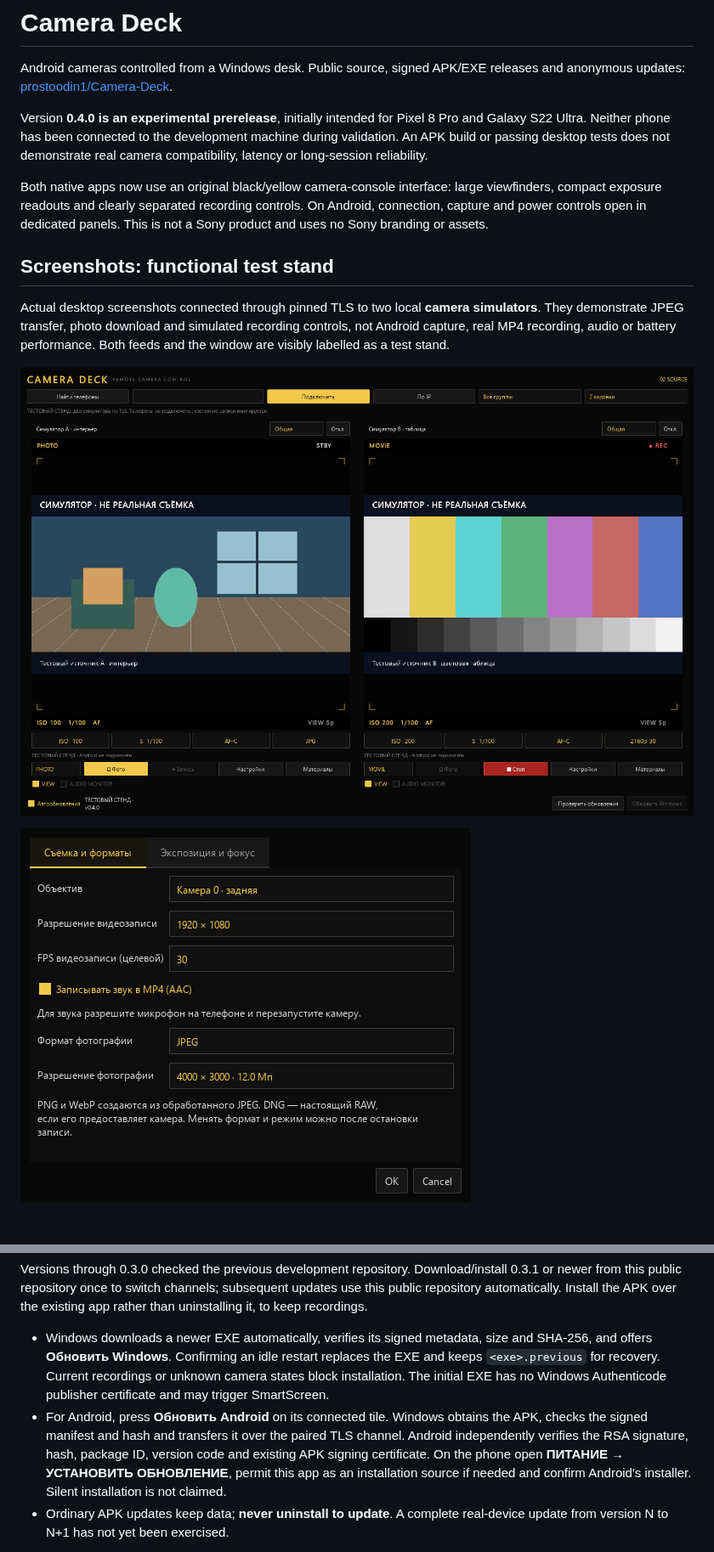
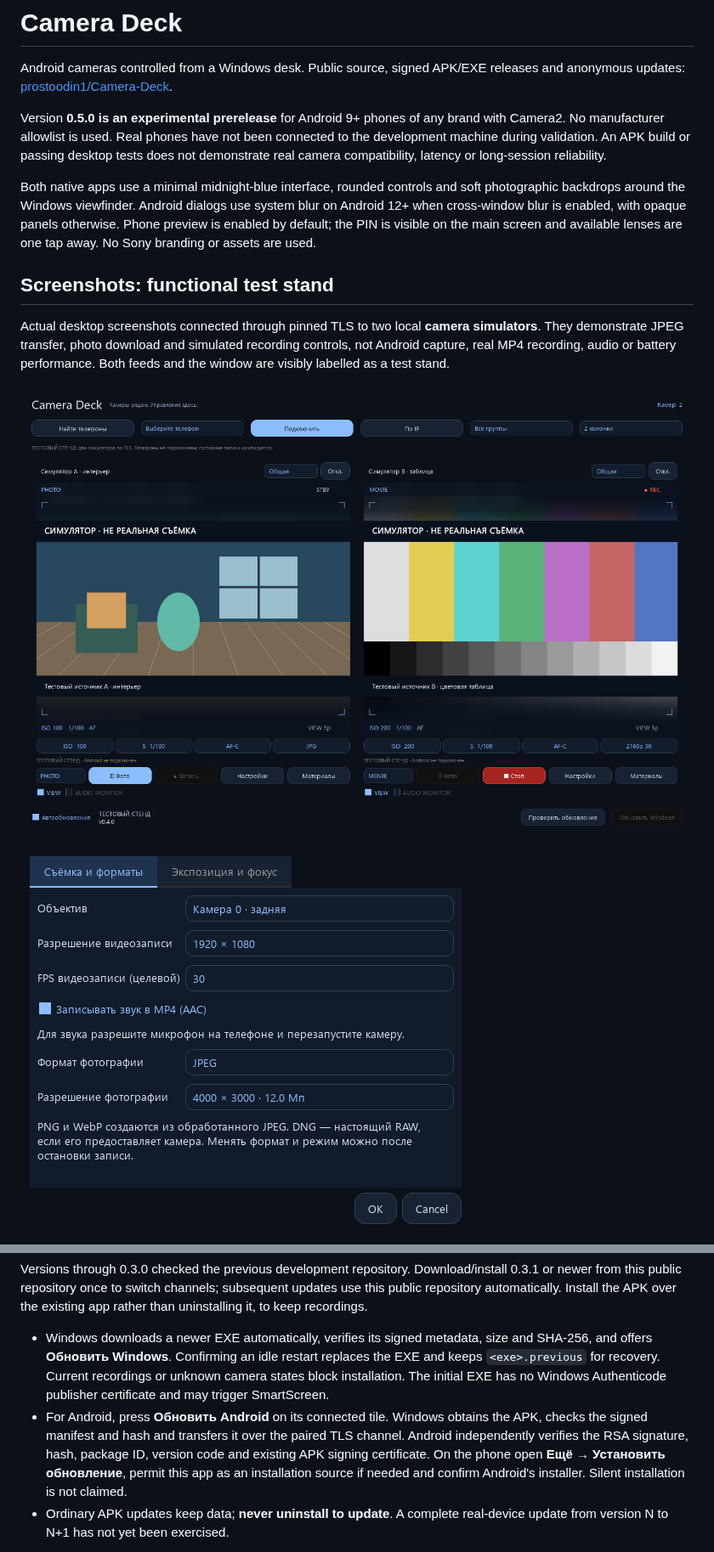
Before and after one commit to prostoodin1/Camera-Deck, a Markdown page: README.md, 2 parts joined by grey strips. Shown at 85% size. Drawn GitHub-style; pictures changed too: docs/screenshots/02-video-control-simulator.png, docs/screenshots/03-capture-settings.png.

Commit message:
Simplify pairing, enable phone preview and refresh native interfaces

```diff
--- a/README.md
+++ b/README.md
@@ -2,9 +2,9 @@
 
 Android cameras controlled from a Windows desk. Public source, signed APK/EXE releases and anonymous updates: [prostoodin1/Camera-Deck](https://github.com/prostoodin1/Camera-Deck).
 
-Version **0.4.0 is an experimental prerelease**, initially intended for Pixel 8 Pro and Galaxy S22 Ultra. Neither phone has been connected to the development machine during validation. An APK build or passing desktop tests does not demonstrate real camera compatibility, latency or long-session reliability.
+Version **0.5.0 is an experimental prerelease** for Android 9+ phones of any brand with Camera2. No manufacturer allowlist is used. Real phones have not been connected to the development machine during validation. An APK build or passing desktop tests does not demonstrate real camera compatibility, latency or long-session reliability.
 
-Both native apps now use an original black/yellow camera-console interface: large viewfinders, compact exposure readouts and clearly separated recording controls. On Android, connection, capture and power controls open in dedicated panels. This is not a Sony product and uses no Sony branding or assets.
+Both native apps use a minimal midnight-blue interface, rounded controls and soft photographic backdrops around the Windows viewfinder. Android dialogs use system blur on Android 12+ when cross-window blur is enabled, with opaque panels otherwise. Phone preview is enabled by default; the PIN is visible on the main screen and available lenses are one tap away. No Sony branding or assets are used.
 
 ## Screenshots: functional test stand
 
@@ -47,7 +47,7 @@ No GitHub account, Git installation or token is required for installed apps to c
 Versions through 0.3.0 checked the previous development repository. Download/install 0.3.1 or newer from this public repository once to switch channels; subsequent updates use this public repository automatically. Install the APK over the existing app rather than uninstalling it, to keep recordings.
 
 - Windows downloads a newer EXE automatically, verifies its signed metadata, size and SHA-256, and offers **Обновить Windows**. Confirming an idle restart replaces the EXE and keeps `<exe>.previous` for recovery. Current recordings or unknown camera states block installation. The initial EXE has no Windows Authenticode publisher certificate and may trigger SmartScreen.
-- For Android, press **Обновить Android** on its connected tile. Windows obtains the APK, checks the signed manifest and hash and transfers it over the paired TLS channel. Android independently verifies the RSA signature, hash, package ID, version code and existing APK signing certificate. On the phone open **ПИТАНИЕ → УСТАНОВИТЬ ОБНОВЛЕНИЕ**, permit this app as an installation source if needed and confirm Android's installer. Silent installation is not claimed.
+- For Android, press **Обновить Android** on its connected tile. Windows obtains the APK, checks the signed manifest and hash and transfers it over the paired TLS channel. Android independently verifies the RSA signature, hash, package ID, version code and existing APK signing certificate. On the phone open **Ещё → Установить обновление**, permit this app as an installation source if needed and confirm Android's installer. Silent installation is not claimed.
 - Ordinary APK updates keep data; **never uninstall to update**. A complete real-device update from version N to N+1 has not yet been exercised.
 
 No shared GitHub credential is embedded in either app. Android updates are fetched by Windows from public releases and passed to the phone. Camera control itself does not need Internet access.
```
Also changed, not shown: other parts of README.md (+11 -7 lines), RELEASE_NOTES.md (+10 -0 lines), docs/screenshots/01-multicamera-test-stand.png, docs/screenshots/04-exposure-settings.png, 13 other files.
